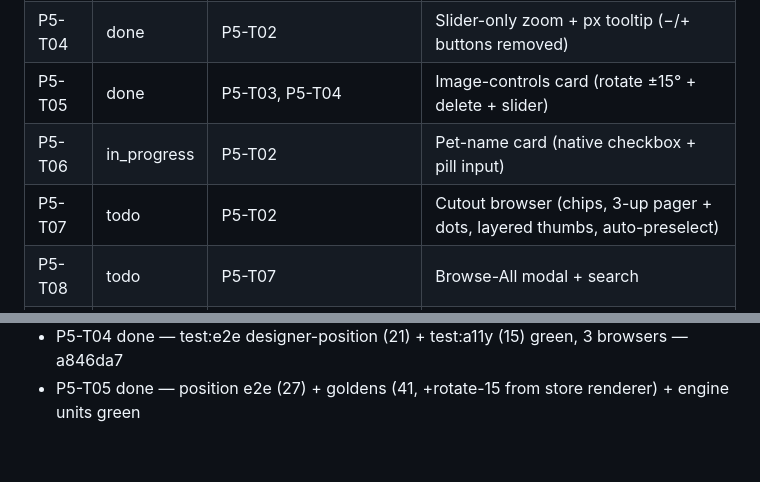
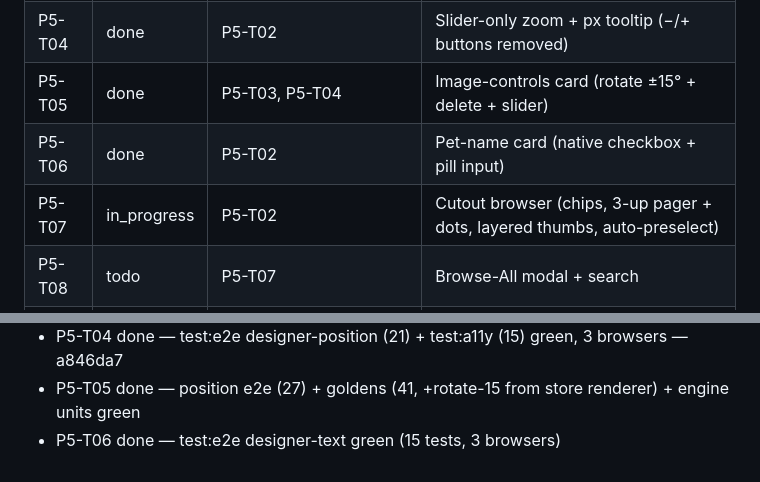
Before and after one commit to treatink/treatink-sdk, a Markdown page: STATE.md, 2 parts joined by grey strips. Drawn GitHub-style.

Commit message:
chore(state): mark P5-T06 done; P5-T07 in progress

```diff
--- a/STATE.md
+++ b/STATE.md
@@ -94,8 +94,8 @@ gate passed, not blocked.
 | P5-T03 | done | P5-T02 | Canvas area + upload overlay (dropzone card removed) |
 | P5-T04 | done | P5-T02 | Slider-only zoom + px tooltip (−/+ buttons removed) |
 | P5-T05 | done | P5-T03, P5-T04 | Image-controls card (rotate ±15° + delete + slider) |
-| P5-T06 | in_progress | P5-T02 | Pet-name card (native checkbox + pill input) |
-| P5-T07 | todo | P5-T02 | Cutout browser (chips, 3-up pager + dots, layered thumbs, auto-preselect) |
+| P5-T06 | done | P5-T02 | Pet-name card (native checkbox + pill input) |
+| P5-T07 | in_progress | P5-T02 | Cutout browser (chips, 3-up pager + dots, layered thumbs, auto-preselect) |
 | P5-T08 | todo | P5-T07 | Browse-All modal + search |
 | P5-T09 | todo | P5-T03, P5-T05, P5-T06, P5-T07, P5-T08 | Save row + full-parity sweep |
 
@@ -196,3 +196,4 @@ _Newest last. One line per completed task or phase transition:_
 - P5-T03 done — test:e2e designer-upload+heic+lowres green (33 tests, 3 browsers) — 190e821
 - P5-T04 done — test:e2e designer-position (21) + test:a11y (15) green, 3 browsers — a846da7
 - P5-T05 done — position e2e (27) + goldens (41, +rotate-15 from store renderer) + engine units green
+- P5-T06 done — test:e2e designer-text green (15 tests, 3 browsers)
```
